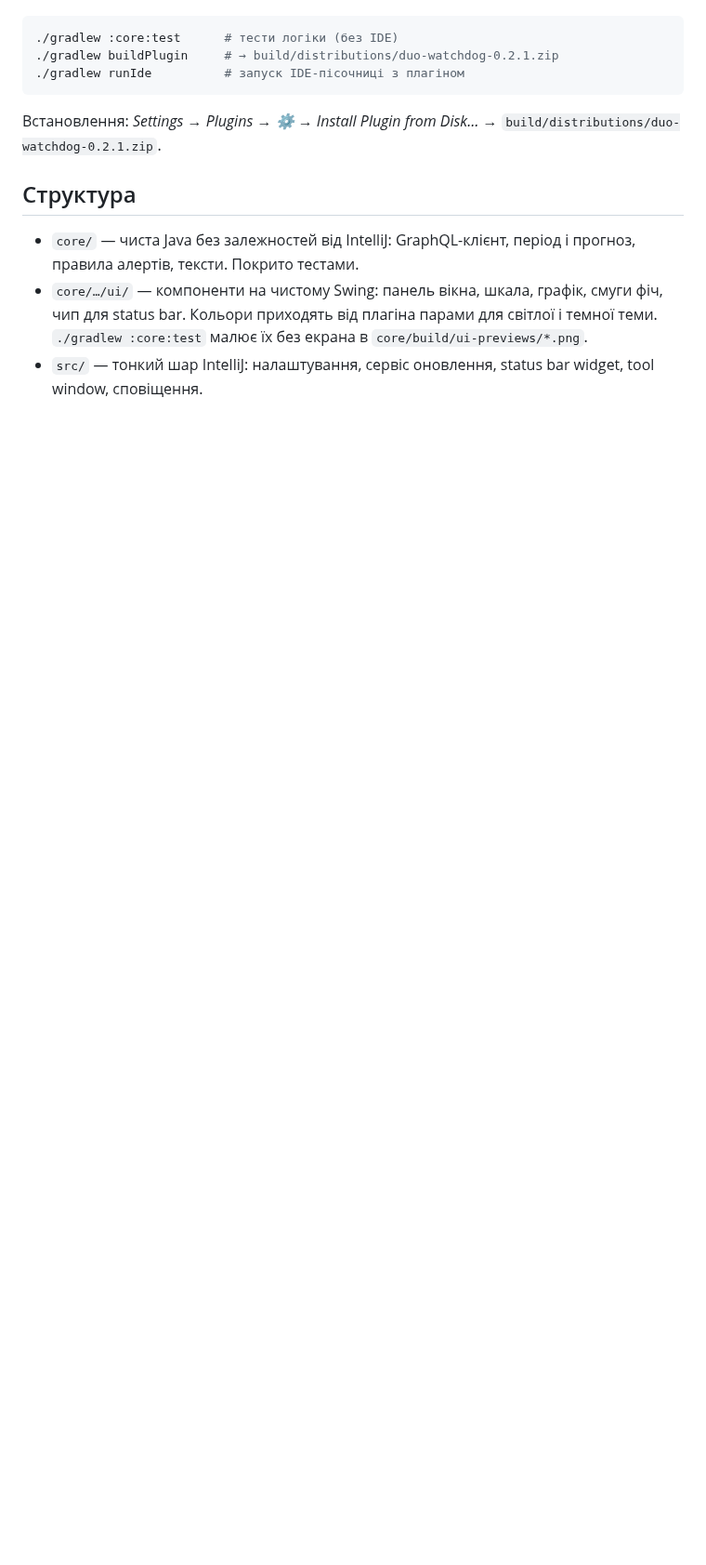
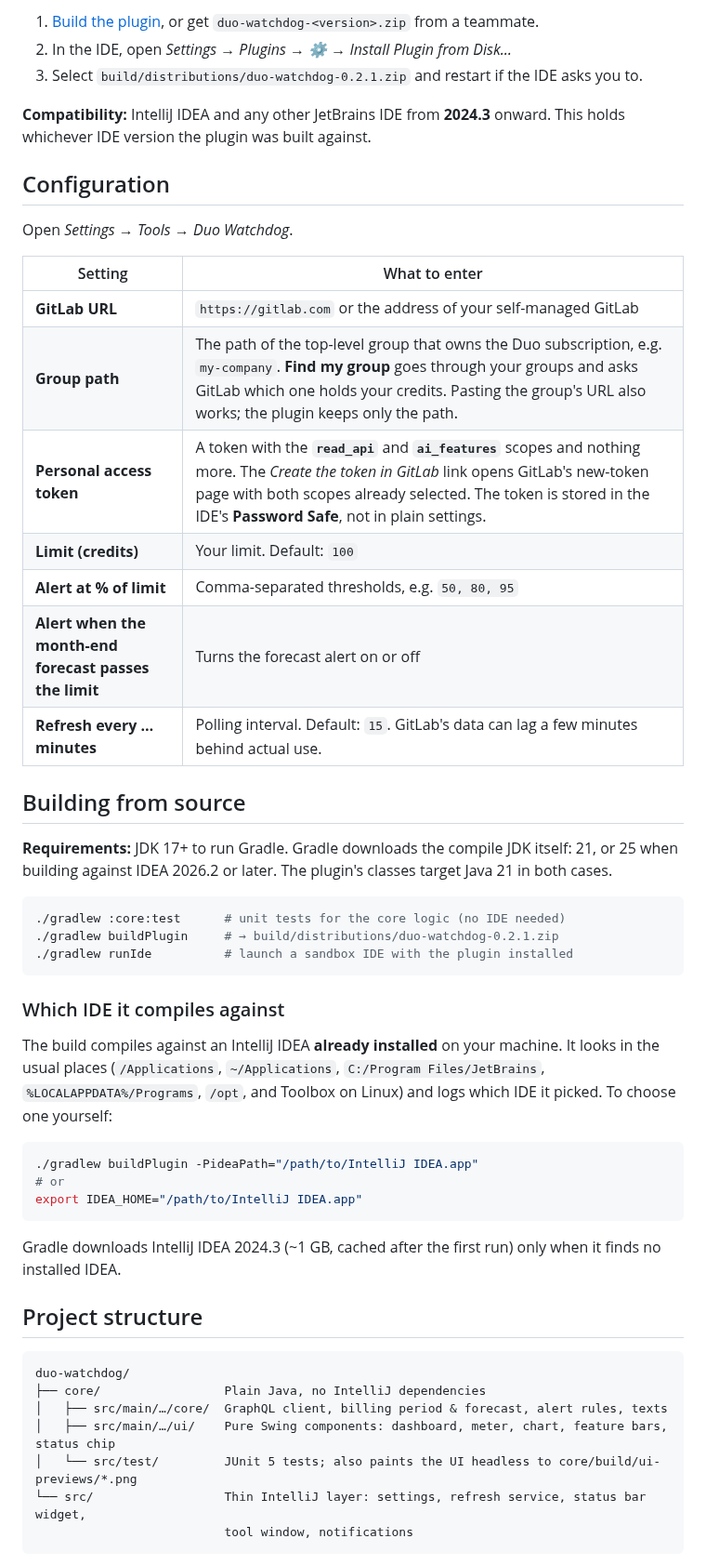
Before and after one commit to sergeystets/duo-watchdog, a Markdown page: README.md, the part around one of its changes. Shown at 93% size. Drawn GitHub-style; blank space fills up the shorter version.

````diff
--- a/README.md
+++ b/README.md
@@ -44,14 +101,57 @@
+1. [Build the plugin](#building-from-source), or get `duo-watchdog-<version>.zip` from a teammate.
+2. In the IDE, open *Settings → Plugins → ⚙ → Install Plugin from Disk…*
+3. Select `build/distributions/duo-watchdog-0.2.1.zip` and restart if the IDE asks you to.
+
+**Compatibility:** IntelliJ IDEA and any other JetBrains IDE from **2024.3** onward. This holds whichever IDE version the plugin was built against.
+
+## Configuration
+
+Open *Settings → Tools → Duo Watchdog*.
+
+| Setting | What to enter |
+|---|---|
+| **GitLab URL** | `https://gitlab.com` or the address of your self-managed GitLab |
+| **Group path** | The path of the top-level group that owns the Duo subscription, e.g. `my-company`. **Find my group** goes through your groups and asks GitLab which one holds your credits. Pasting the group's URL also works; the plugin keeps only the path. |
+| **Personal access token** | A token with the **`read_api`** and **`ai_features`** scopes and nothing more. The *Create the token in GitLab* link opens GitLab's new-token page with both scopes already selected. The token is stored in the IDE's **Password Safe**, not in plain settings. |
+| **Limit (credits)** | Your limit. Default: `100` |
+| **Alert at % of limit** | Comma-separated thresholds, e.g. `50, 80, 95` |
+| **Alert when the month-end forecast passes the limit** | Turns the forecast alert on or off |
+| **Refresh every … minutes** | Polling interval. Default: `15`. GitLab's data can lag a few minutes behind actual use. |
+
+## Building from source
+
+**Requirements:** JDK 17+ to run Gradle. Gradle downloads the compile JDK itself: 21, or 25 when building
+against IDEA 2026.2 or later. The plugin's classes target Java 21 in both cases.
 
 ```bash
-./gradlew :core:test      # тести логіки (без IDE)
+./gradlew :core:test      # unit tests for the core logic (no IDE needed)
 ./gradlew buildPlugin     # → build/distributions/duo-watchdog-0.2.1.zip
-./gradlew runIde          # запуск IDE-пісочниці з плагіном
+./gradlew runIde          # launch a sandbox IDE with the plugin installed
 ```
 
-Встановлення: *Settings → Plugins → ⚙ → Install Plugin from Disk…* → `build/distributions/duo-watchdog-0.2.1.zip`.
+### Which IDE it compiles against
 
-## Структура
+The build compiles against an IntelliJ IDEA **already installed** on your machine. It looks in the usual places
+(`/Applications`, `~/Applications`, `C:/Program Files/JetBrains`, `%LOCALAPPDATA%/Programs`, `/opt`, and Toolbox on Linux)
+and logs which IDE it picked. To choose one yourself:
 
-- `core/` — чиста Java без залежностей від IntelliJ: GraphQL-клієнт, період і прогноз, правила алертів, тексти. Покрито тестами.
-- `core/…/ui/` — компоненти на чистому Swing: панель вікна, шкала, графік, смуги фіч, чип для status bar. Кольори приходять від плагіна парами для світлої і темної теми. `./gradlew :core:test` малює їх без екрана в `core/build/ui-previews/*.png`.
-- `src/` — тонкий шар IntelliJ: налаштування, сервіс оновлення, status bar widget, tool window, сповіщення.
+```bash
+./gradlew buildPlugin -PideaPath="/path/to/IntelliJ IDEA.app"
+# or
+export IDEA_HOME="/path/to/IntelliJ IDEA.app"
+```
+
+Gradle downloads IntelliJ IDEA 2024.3 (~1 GB, cached after the first run) only when it finds no installed IDEA.
+
+## Project structure
+
+```
+duo-watchdog/
+├── core/                 Plain Java, no IntelliJ dependencies
+│   ├── src/main/…/core/  GraphQL client, billing period & forecast, alert rules, texts
+│   ├── src/main/…/ui/    Pure Swing components: dashboard, meter, chart, feature bars, status chip
+│   └── src/test/         JUnit 5 tests; also paints the UI headless to core/build/ui-previews/*.png
+└── src/                  Thin IntelliJ layer: settings, refresh service, status bar widget,
+                          tool window, notifications
+```
+
````
Also changed, not shown: other parts of README.md (+115 -27 lines), docs/images/dashboard-blocked.png (added), docs/images/dashboard-dark.png (added), docs/images/dashboard-light.png (added), docs/images/dashboard-warning.png (added), 2 other files.
